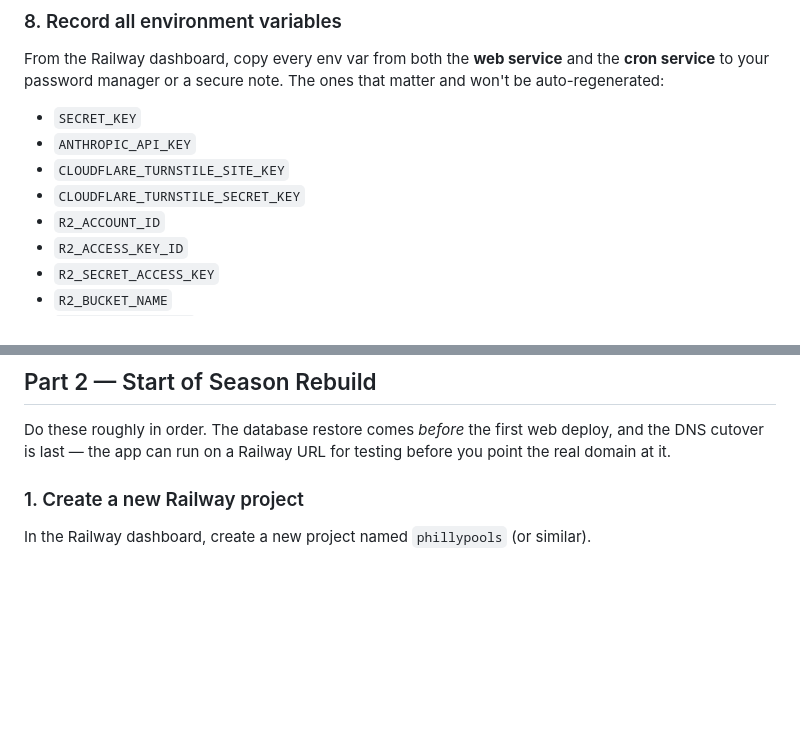
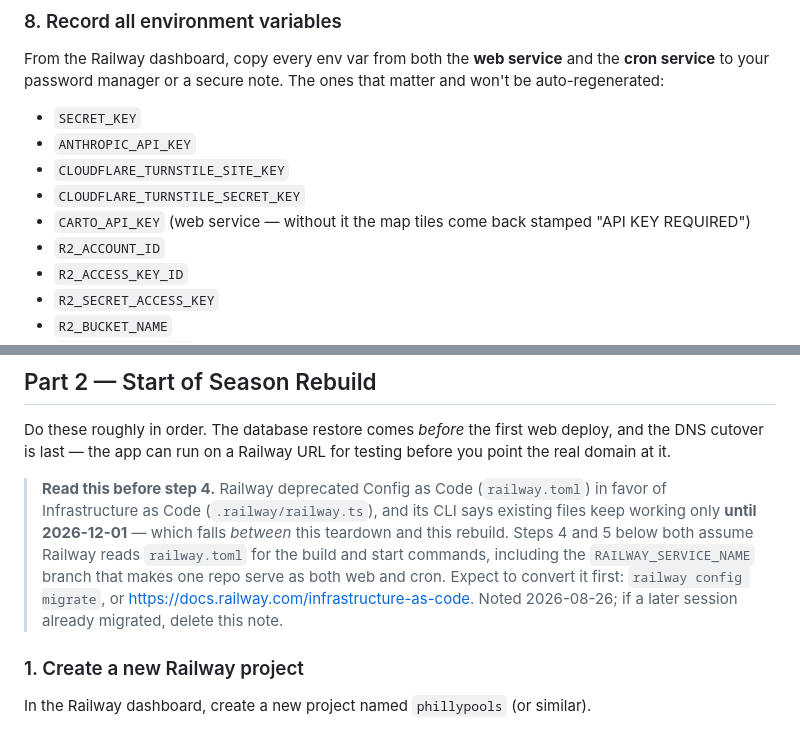
Before and after one commit to rosenbergj/phillypools, a Markdown page: offseason-runbook.md, 2 parts joined by grey strips. GitHub-like rendering; blank space fills up the shorter version.

```diff
--- a/offseason-runbook.md
+++ b/offseason-runbook.md
@@ -238,6 +238,7 @@ From the Railway dashboard, copy every env var from both the **web service** and
 - `ANTHROPIC_API_KEY`
 - `CLOUDFLARE_TURNSTILE_SITE_KEY`
 - `CLOUDFLARE_TURNSTILE_SECRET_KEY`
+- `CARTO_API_KEY` (web service — without it the map tiles come back stamped "API KEY REQUIRED")
 - `R2_ACCOUNT_ID`
 - `R2_ACCESS_KEY_ID`
 - `R2_SECRET_ACCESS_KEY`
@@ -302,6 +303,15 @@ as "Page with redirect" or "Soft 404," something is shadowing the static pages
 Do these roughly in order. The database restore comes *before* the first web deploy,
 and the DNS cutover is last — the app can run on a Railway URL for testing before you
 point the real domain at it.
+
+> **Read this before step 4.** Railway deprecated Config as Code (`railway.toml`) in
+> favor of Infrastructure as Code (`.railway/railway.ts`), and its CLI says existing
+> files keep working only **until 2026-12-01** — which falls *between* this teardown and
+> this rebuild. Steps 4 and 5 below both assume Railway reads `railway.toml` for the
+> build and start commands, including the `RAILWAY_SERVICE_NAME` branch that makes one
+> repo serve as both web and cron. Expect to convert it first: `railway config migrate`,
+> or https://docs.railway.com/infrastructure-as-code. Noted 2026-08-26; if a later
+> session already migrated, delete this note.
 
 ### 1. Create a new Railway project
 
```
Also changed, not shown: README.md (+38 -0 lines).
